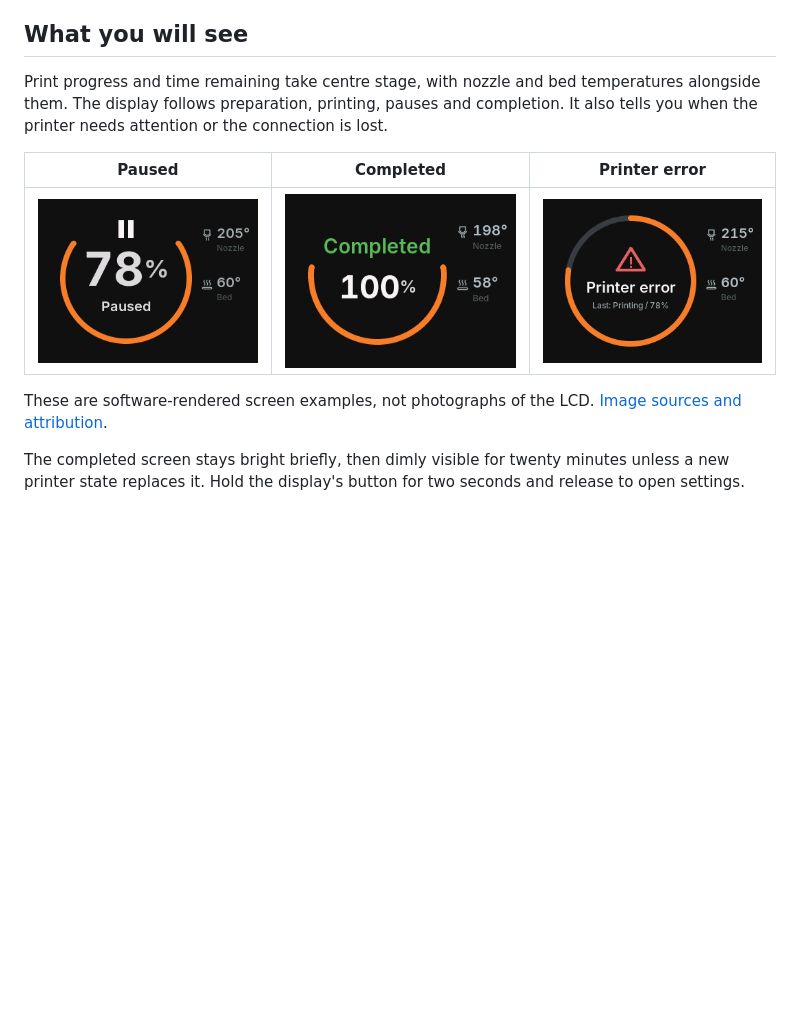
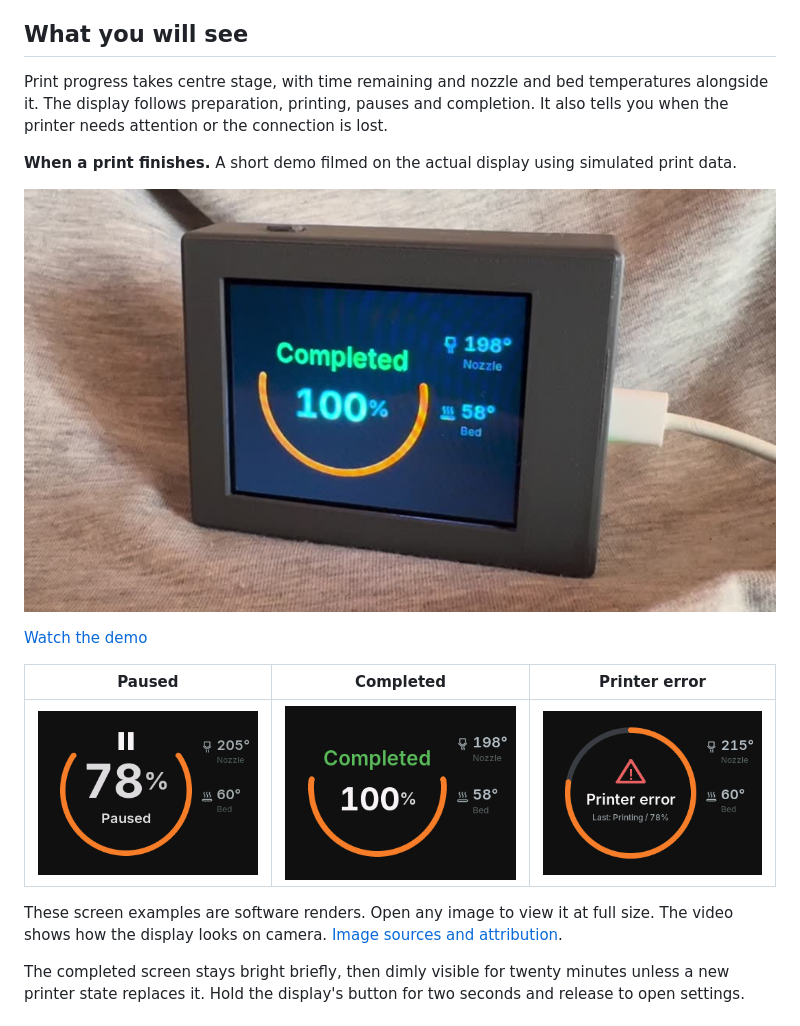
Before and after one commit to bigMOTOR/prusa-remote-display, a Markdown page: README.md, the part around the change. Drawn GitHub-style; pictures changed too: assets/videos/print-completion-demo.jpg (added); blank space fills up the shorter version.

Commit message:
Preview the print completion demo in README

```diff
--- a/README.md
+++ b/README.md
@@ -39,16 +39,23 @@ See the [parts and cost breakdown](docs/parts-and-cost.md).
 
 ## What you will see
 
-Print progress and time remaining take centre stage, with nozzle and bed
-temperatures alongside them. The display follows preparation, printing,
+Print progress takes centre stage, with time remaining and nozzle and bed
+temperatures alongside it. The display follows preparation, printing,
 pauses and completion. It also tells you when the printer needs attention or
 the connection is lost.
 
+**When a print finishes.** A short demo filmed on the actual display using simulated print data.
+
+[![Watch the print completion demo. Completed at 100% on the physical display.](assets/videos/print-completion-demo.jpg)](assets/videos/print-completion-demo.mp4)
+
+[Watch the demo](assets/videos/print-completion-demo.mp4)
+
 | Paused | Completed | Printer error |
 | :---: | :---: | :---: |
-| ![Paused print on the software renderer.](assets/images/ui-paused.png) | ![Completed print on the software renderer.](assets/images/ui-completed.png) | ![Printer error on the software renderer.](assets/images/ui-error.png) |
+| [![Paused print on the software renderer.](assets/images/ui-paused.png)](assets/images/ui-paused.png) | [![Completed print on the software renderer.](assets/images/ui-completed.png)](assets/images/ui-completed.png) | [![Printer error on the software renderer.](assets/images/ui-error.png)](assets/images/ui-error.png) |
 
-These are software-rendered screen examples, not photographs of the LCD.
+These screen examples are software renders. Open any image to view it at full
+size. The video shows how the display looks on camera.
 [Image sources and attribution](assets/images/README.md).
 
 The completed screen stays bright briefly, then dimly visible
```
Also changed, not shown: 1 other file.
